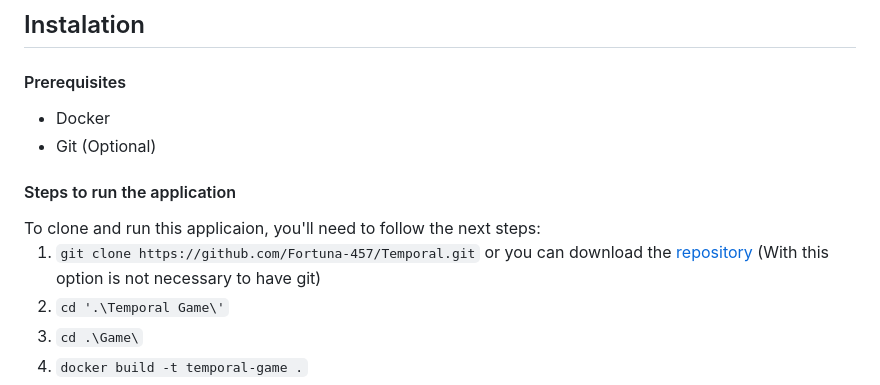
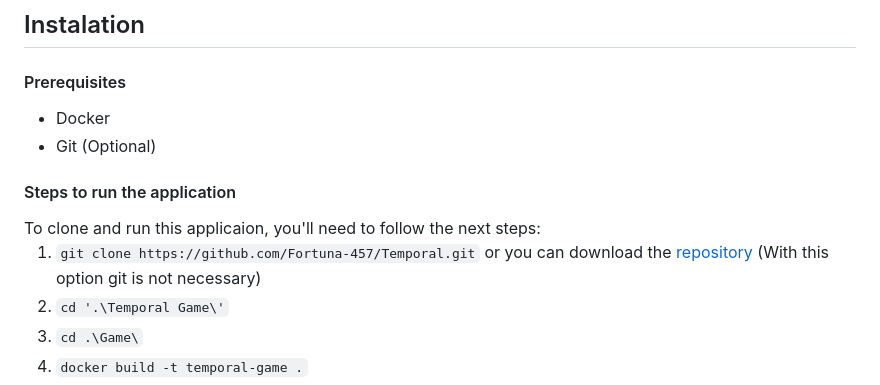
Before and after one commit to Fortuna-457/Temporal, a Markdown page: Temporal-Game/README.md, the part around the change. GitHub-like rendering.

````diff
--- a/Temporal-Game/README.md
+++ b/Temporal-Game/README.md
@@ -32,7 +32,7 @@ This is the documentation for the application part.
 To clone and run this applicaion, you'll need to follow the next steps:
 
 
-1.  ```git clone https://github.com/Fortuna-457/Temporal.git``` or you can download the [repository](https://github.com/Fortuna-457/Temporal/archive/refs/heads/main.zip) (With this option is not necessary to have git)
+1.  ```git clone https://github.com/Fortuna-457/Temporal.git``` or you can download the [repository](https://github.com/Fortuna-457/Temporal/archive/refs/heads/main.zip) (With this option git is not necessary)
 2.  ```cd '.\Temporal Game\'```
 3.  ```cd .\Game\```
 4.  ```docker build -t temporal-game .```
````
